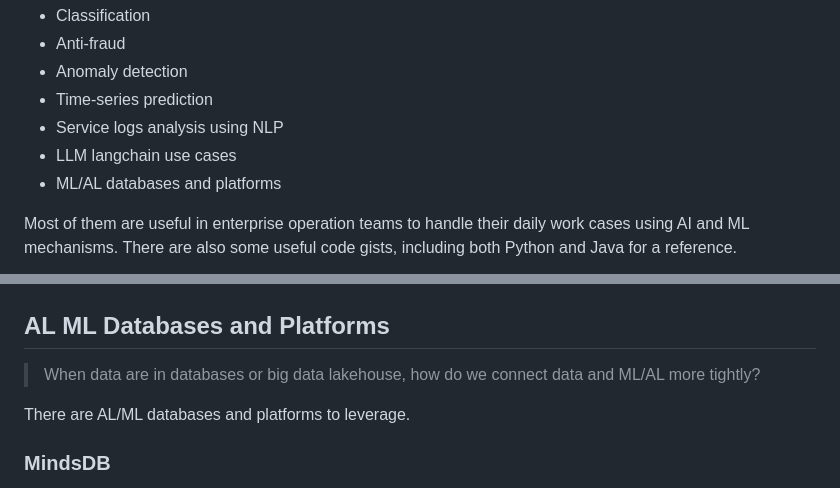
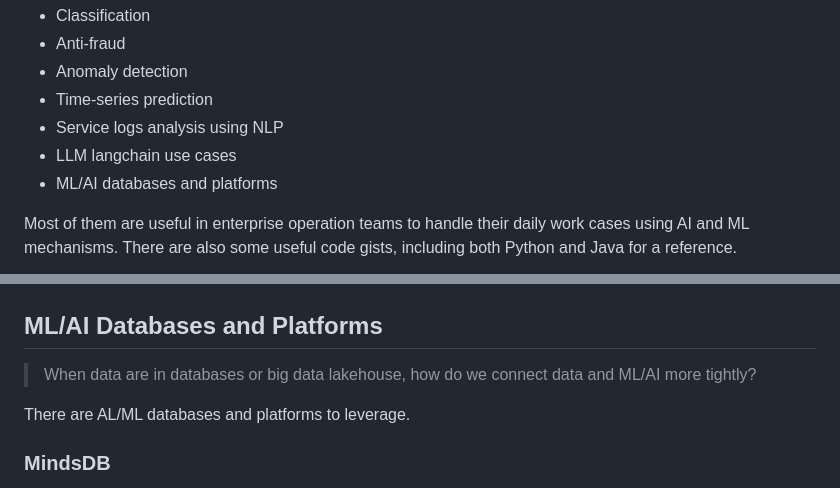
Before and after one commit to yzhou86/AIOps-Delight, a Markdown page: README.md, 2 parts joined by grey strips. GitHub-like rendering.

```diff
--- a/README.md
+++ b/README.md
@@ -8,7 +8,7 @@ This repository collected some experiences of AI Ops topic, including:
 - Time-series prediction
 - Service logs analysis using NLP
 - LLM langchain use cases
-- ML/AL databases and platforms
+- ML/AI databases and platforms
 
 Most of them are useful in enterprise operation teams to handle their daily work cases using AI and ML mechanisms.
 There are also some useful code gists, including both Python and Java for a reference.
@@ -113,8 +113,8 @@ Also, we can build **vector store** persisting private knowledge documents and c
 
 ![](llm-langchain/llm-vector-store.png)
 
-## AL ML Databases and Platforms
-> When data are in databases or big data lakehouse, how do we connect data and ML/AL more tightly?
+## ML/AI Databases and Platforms
+> When data are in databases or big data lakehouse, how do we connect data and ML/AI more tightly?
 
 There are AL/ML databases and platforms to leverage.
 
```
